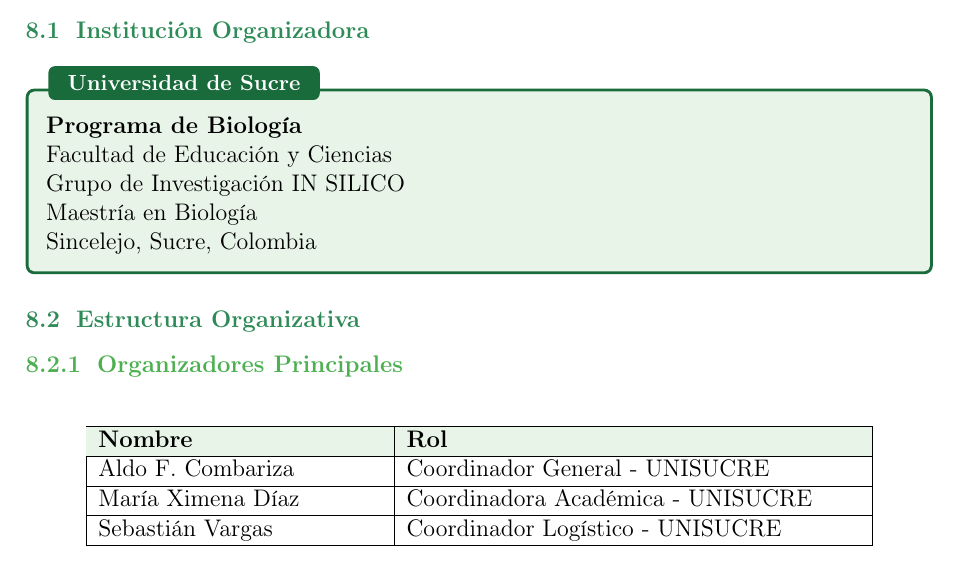
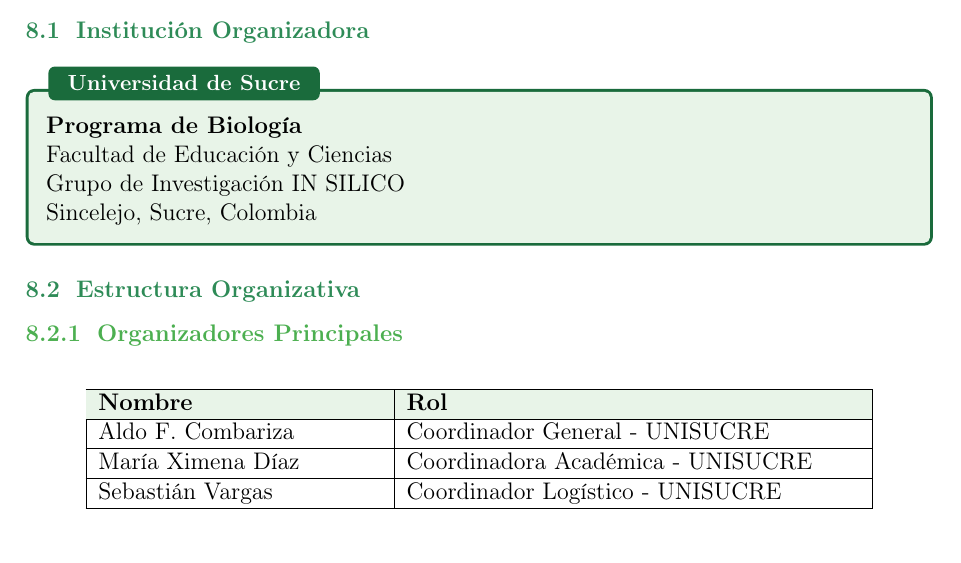
Before and after one commit to In-Silico-RG/SICVEC_2026, a LaTeX document (01_Propuesta/Documentos/Propuesta_SICVEC_2026.tex): part of page 10 of 16, cut so that both start at the same text. Compiled offline with pdfLaTeX.

Commit message:
Quitar 'Maestría en Biología' de portada e institución organizadora
Co-Authored-By: Claude Fable 5.1 <noreply@anthropic.com>
Claude-Session: https://claude.ai/code/session_017bbGCyPqfKhePhStSq9D1F

```diff
--- a/01_Propuesta/Documentos/Propuesta_SICVEC_2026.tex
+++ b/01_Propuesta/Documentos/Propuesta_SICVEC_2026.tex
@@ -417,8 +416,6 @@
 
 Grupo de Investigación IN SILICO
 
-Maestría en Biología
-
 Sincelejo, Sucre, Colombia
 \end{tcolorbox}
 
```
Also changed, not shown: 01_Propuesta/Documentos/Propuesta_SICVEC_2026.pdf, 01_Propuesta/Documentos/Propuesta_SICVEC_2026.tex (1 more changed lines).
